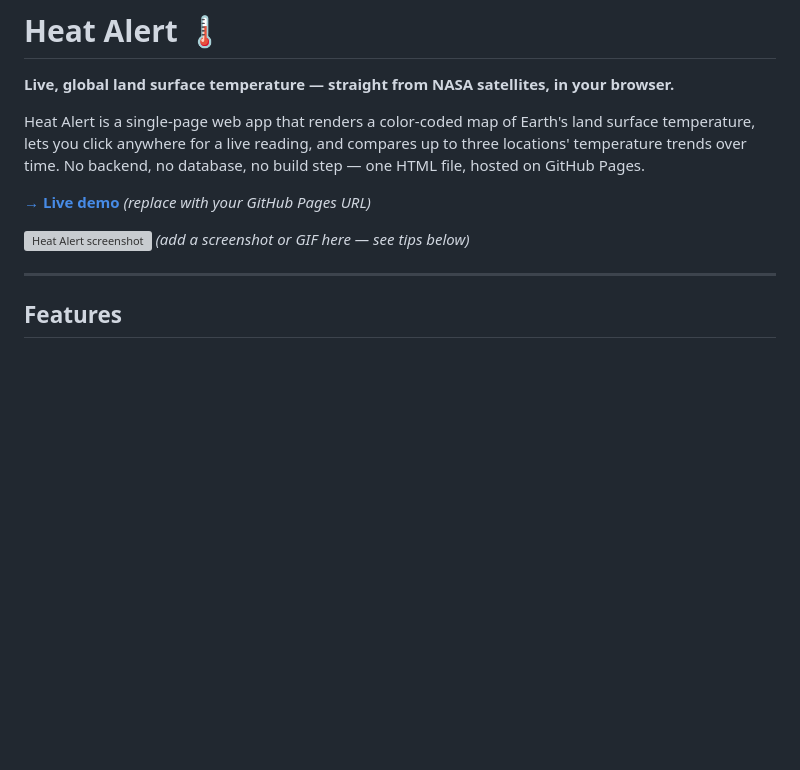
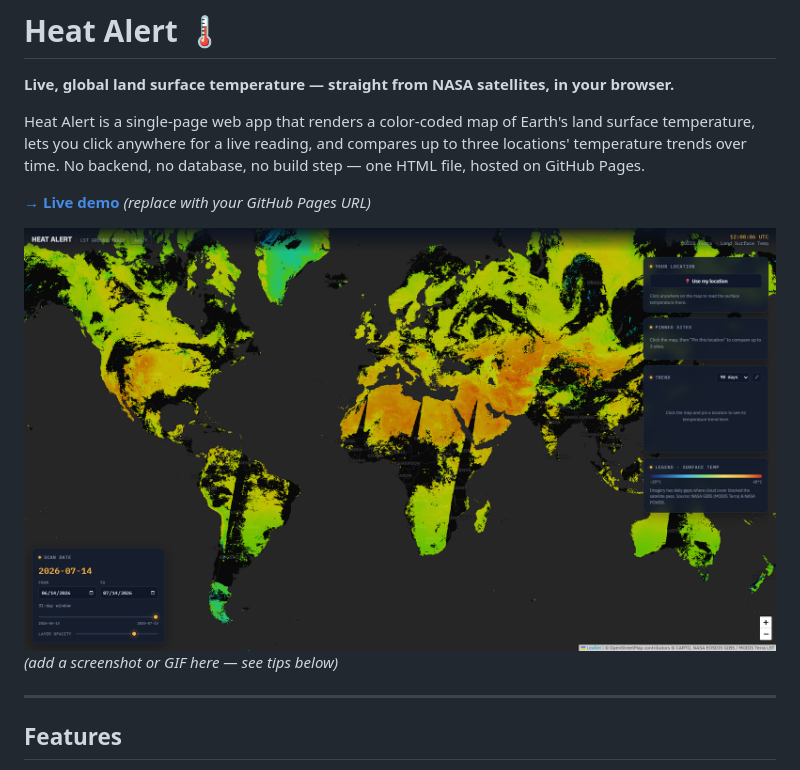
Before and after one commit to extremesam/heat-alert, a Markdown page: README.md, the part around one of its changes. Rendered like a GitHub page; blank space fills up the shorter version; grey boxes are pictures that could not be loaded.

Commit message:
Fix demo link and add screenshot in README
Updated live demo link and added screenshot path in README.

```diff
--- a/README.md
+++ b/README.md
@@ -8,5 +8,5 @@ Heat Alert is a single-page web app that renders a color-coded map of Earth's la
 
-![Heat Alert screenshot](#) *(add a screenshot or GIF here — see tips below)*
+![Heat Alert screenshot](/screenshot.png) *(add a screenshot or GIF here — see tips below)*
 
 ---
 
```
Also changed, not shown: other parts of README.md (+1 -1 lines).
